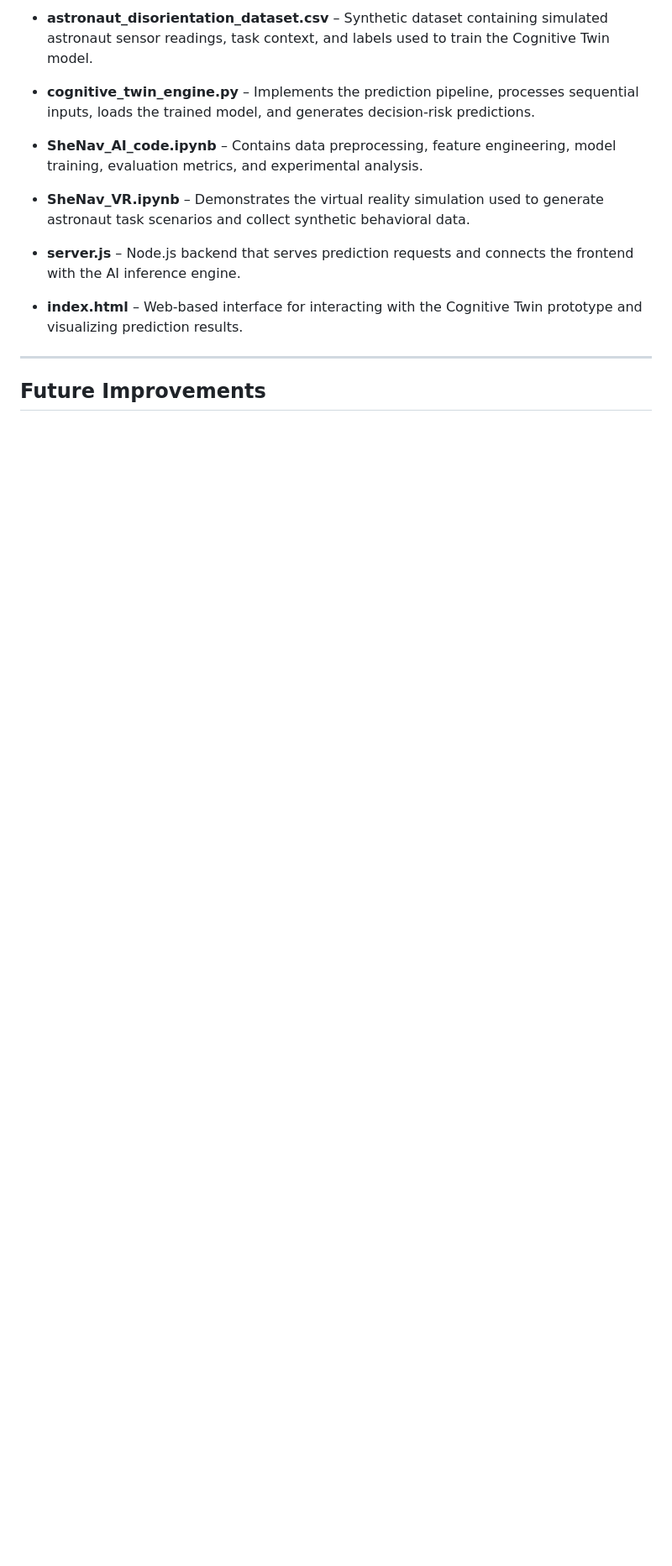
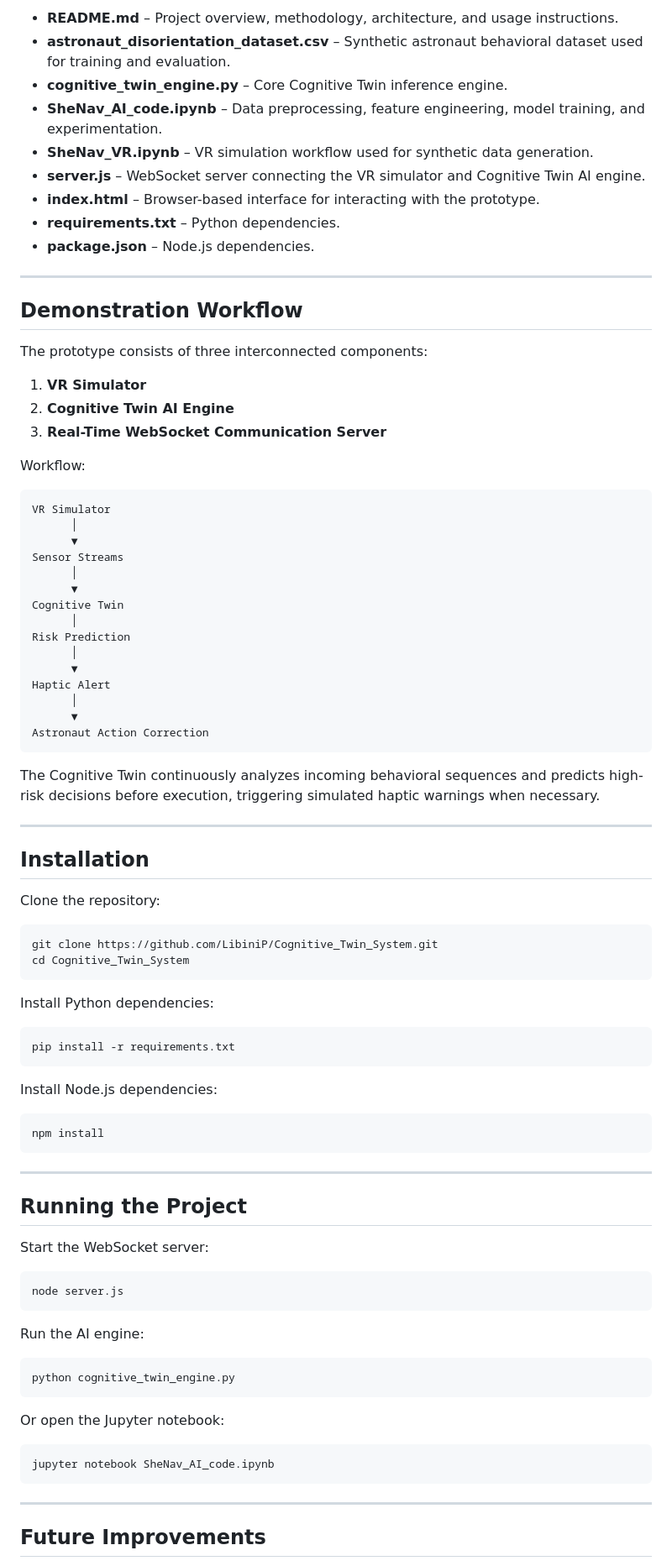
Before and after one commit to LibiniP/Cognitive_Twin_System, a Markdown page: README.md, the part around one of its changes. Shown at 84% size. GitHub-like rendering; blank space fills up the shorter version.

````diff
--- a/README.md
+++ b/README.md
@@ -124,16 +132,90 @@ If the predicted risk exceeds a threshold,
 
-* **astronaut_disorientation_dataset.csv** – Synthetic dataset containing simulated astronaut sensor readings, task context, and labels used to train the Cognitive Twin model.
+* **README.md** – Project overview, methodology, architecture, and usage instructions.
+* **astronaut_disorientation_dataset.csv** – Synthetic astronaut behavioral dataset used for training and evaluation.
+* **cognitive_twin_engine.py** – Core Cognitive Twin inference engine.
+* **SheNav_AI_code.ipynb** – Data preprocessing, feature engineering, model training, and experimentation.
+* **SheNav_VR.ipynb** – VR simulation workflow used for synthetic data generation.
+* **server.js** – WebSocket server connecting the VR simulator and Cognitive Twin AI engine.
+* **index.html** – Browser-based interface for interacting with the prototype.
+* **requirements.txt** – Python dependencies.
+* **package.json** – Node.js dependencies.
 
-* **cognitive_twin_engine.py** – Implements the prediction pipeline, processes sequential inputs, loads the trained model, and generates decision-risk predictions.
+---
 
-* **SheNav_AI_code.ipynb** – Contains data preprocessing, feature engineering, model training, evaluation metrics, and experimental analysis.
+## Demonstration Workflow
 
-* **SheNav_VR.ipynb** – Demonstrates the virtual reality simulation used to generate astronaut task scenarios and collect synthetic behavioral data.
+The prototype consists of three interconnected components:
 
-* **server.js** – Node.js backend that serves prediction requests and connects the frontend with the AI inference engine.
+1. **VR Simulator**
+2. **Cognitive Twin AI Engine**
+3. **Real-Time WebSocket Communication Server**
 
-* **index.html** – Web-based interface for interacting with the Cognitive Twin prototype and visualizing prediction results.
+Workflow:
 
+```
+VR Simulator
+      │
+      ▼
+Sensor Streams
+      │
+      ▼
+Cognitive Twin
+      │
+Risk Prediction
+      │
+      ▼
+Haptic Alert
+      │
+      ▼
+Astronaut Action Correction
+```
+
+The Cognitive Twin continuously analyzes incoming behavioral sequences and predicts high-risk decisions before execution, triggering simulated haptic warnings when necessary.
+
+---
+
+## Installation
+
+Clone the repository:
+
+```bash
+git clone https://github.com/LibiniP/Cognitive_Twin_System.git
+cd Cognitive_Twin_System
+```
+
+Install Python dependencies:
+
+```bash
+pip install -r requirements.txt
+```
+
+Install Node.js dependencies:
+
+```bash
+npm install
+```
+
+---
+
+## Running the Project
+
+Start the WebSocket server:
+
+```bash
+node server.js
+```
+
+Run the AI engine:
+
+```bash
+python cognitive_twin_engine.py
+```
+
+Or open the Jupyter notebook:
+
+```bash
+jupyter notebook SheNav_AI_code.ipynb
+```
 
 ---
 
````
Also changed, not shown: other parts of README.md (+68 -53 lines).
